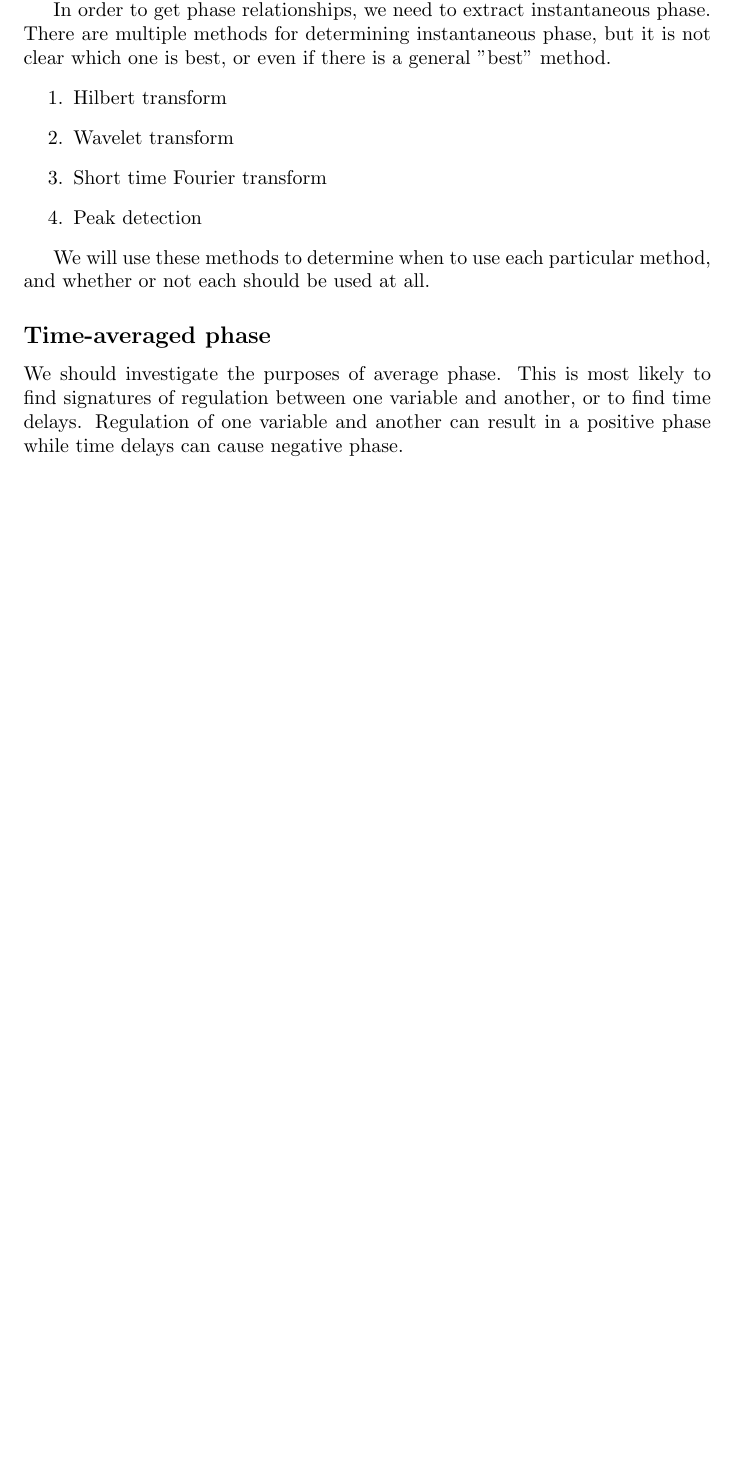
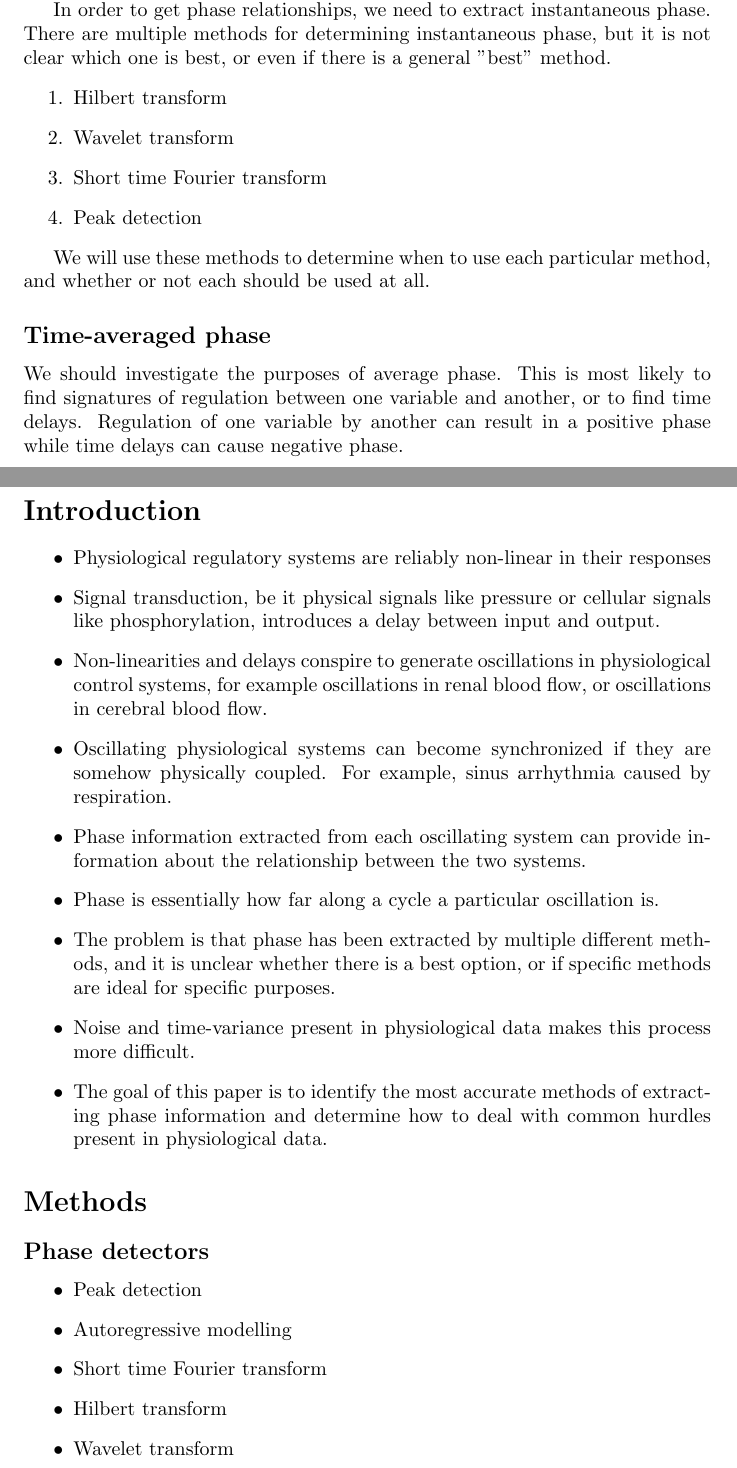
Before and after one commit to nmitrou/Phase_detectors, a LaTeX document (Manuscript/Phase_detectors_outline.tex): part of the page before the commit and two parts of pages 1 and 2 of 3 after it, the two joined at a grey line, cut so that both start at the same text, the shorter picture padded with empty space. Compiled offline with pdfLaTeX.

Commit message:
Added to outline

```diff
--- a/Manuscript/Phase_detectors_outline.tex
+++ b/Manuscript/Phase_detectors_outline.tex
@@ -28,4 +28,28 @@ We will use these methods to determine when to use each particular method, and w
 
 \subsection*{Time-averaged phase}
 
-We should investigate the purposes of average phase. This is most likely to find signatures of regulation between one variable and another, or to find time delays. Regulation of one variable and another can result in a positive phase while time delays can cause negative phase.
+We should investigate the purposes of average phase. This is most likely to find signatures of regulation between one variable and another, or to find time delays. Regulation of one variable by another can result in a positive phase while time delays can cause negative phase.
+
+\section*{Introduction}
+\begin{itemize}
+\item Physiological regulatory systems are reliably non-linear in their responses
+\item Signal transduction, be it physical signals like pressure or cellular signals like phosphorylation, introduces a delay between input and output.
+\item Non-linearities and delays conspire to generate oscillations in physiological control systems, for example oscillations in renal blood flow, or oscillations in cerebral blood flow.
+\item Oscillating physiological systems can become synchronized if they are somehow physically coupled. For example, sinus arrhythmia caused by respiration.
+\item Phase information extracted from each oscillating system can provide information about the relationship between the two systems.
+\item Phase is essentially how far along a cycle a particular oscillation is.
+\item The problem is that phase has been extracted by multiple different methods, and it is unclear whether there is a best option, or if specific methods are ideal for specific purposes.
+\item Noise and time-variance present in physiological data makes this process more difficult.
+\item The goal of this paper is to identify the most accurate methods of extracting phase information and determine how to deal with common hurdles present in physiological data.
+\end{itemize}
+
+\section*{Methods}
+
+\subsection*{Phase detectors}
+\begin{itemize}
+\item Peak detection
+\item Autoregressive modelling
+\item Short time Fourier transform
+\item Hilbert transform
+\item Wavelet transform
+\end{itemize}
```
Also changed, not shown: Manuscript/Phase_detectors_outline.tex (34 more changed lines).
